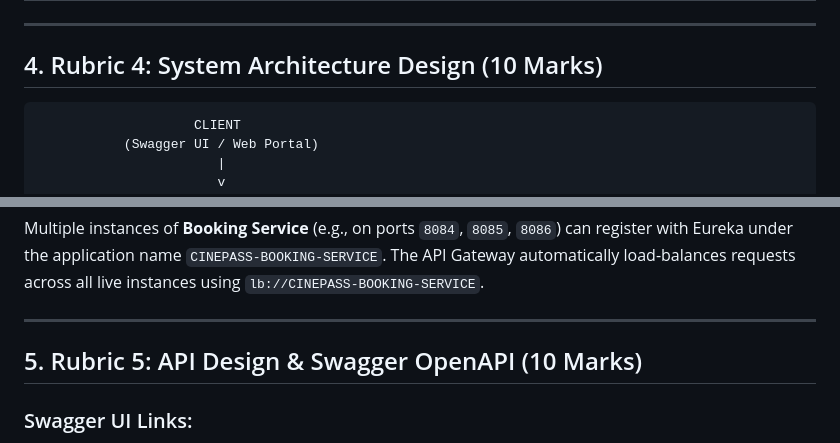
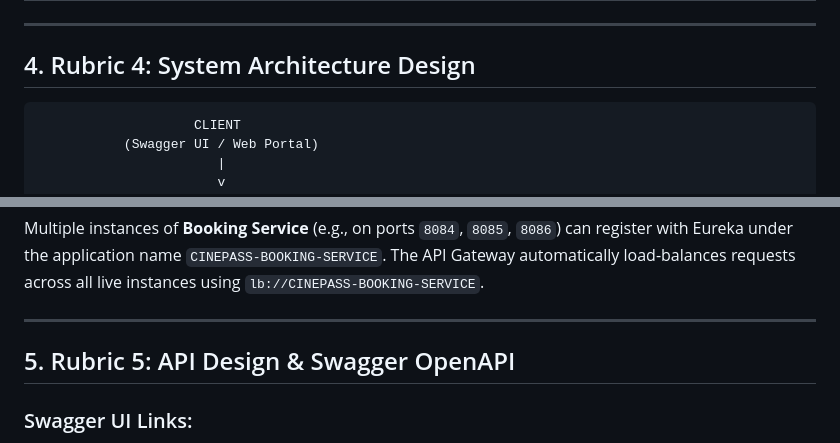
Before and after one commit to cbh220410/SOA-MS_PROJECT, a Markdown page: README.md, 2 parts joined by grey strips. GitHub-like rendering.

````diff
--- a/README.md
+++ b/README.md
@@ -68,7 +68,7 @@ In traditional naive implementations, two or more concurrent requests read the s
 
 ---
 
-## 4. Rubric 4: System Architecture Design (10 Marks)
+## 4. Rubric 4: System Architecture Design
 
 ```
                     CLIENT
@@ -105,7 +105,7 @@ Multiple instances of **Booking Service** (e.g., on ports `8084`, `8085`, `8086`
 
 ---
 
-## 5. Rubric 5: API Design & Swagger OpenAPI (10 Marks)
+## 5. Rubric 5: API Design & Swagger OpenAPI
 
 ### Swagger UI Links:
 - **API Gateway Portal**: [http://localhost:8080/](http://localhost:8080/)
````
Also changed, not shown: other parts of README.md (+3 -3 lines).
